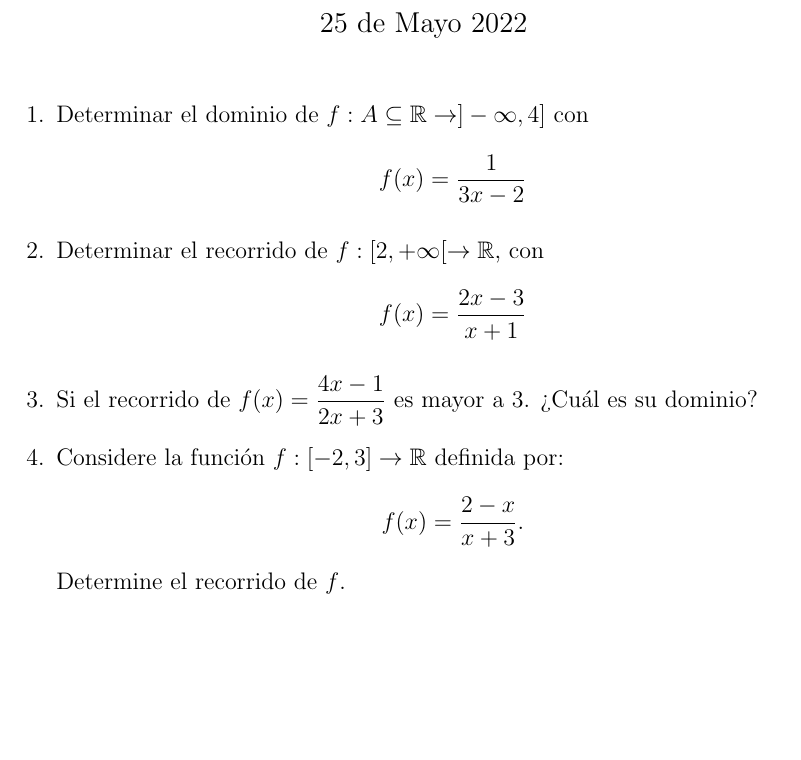
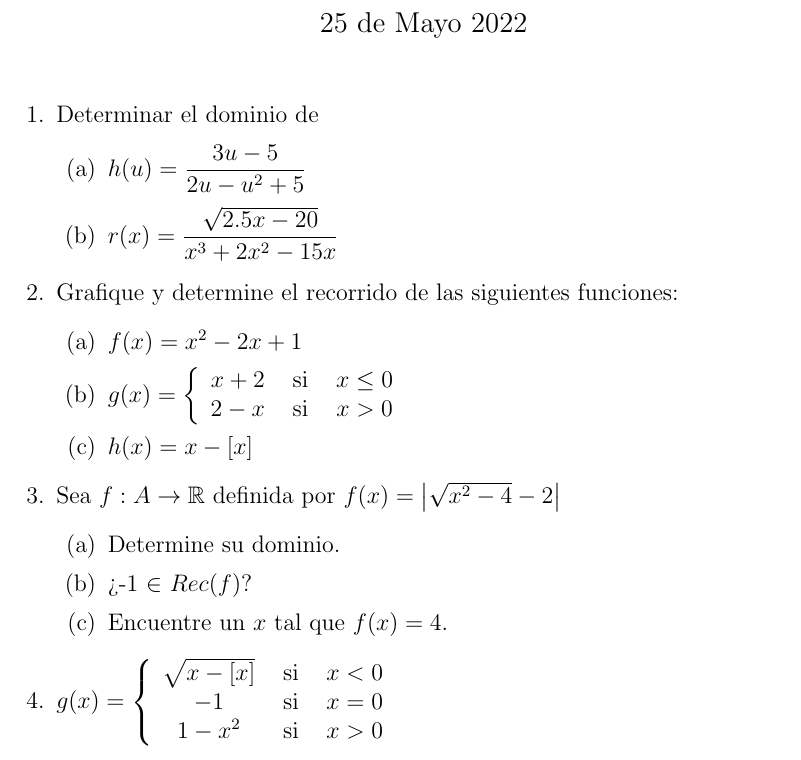
Before and after one commit to Setol21/ayudantias_2022, a LaTeX document (mat_avanzadas_I/ayudantia_10/Ayudantia_10.tex): part of the page, cut so that both start at the same text, the shorter picture padded with empty space. Compiled offline with pdfLaTeX.

Commit message:
Last lesson

```diff
--- a/mat_avanzadas_I/ayudantia_10/Ayudantia_10.tex
+++ b/mat_avanzadas_I/ayudantia_10/Ayudantia_10.tex
@@ -24,9 +24,30 @@
 \maketitle
 
 \begin{enumerate}
-	\item Determinar el dominio de $f: A \subseteq \mathbb{R} \rightarrow ]-\infty,4]$ con $$f(x)=\frac{1}{3x-2}$$
-	\item Determinar el recorrido de $f:[2, +\infty[ \rightarrow \mathbb{R}$, con $$f(x)=\frac{2x-3}{x+1}$$
-	\item Si el recorrido de $\D f(x)=\frac{4x-1}{2x+3}$ es mayor a 3. ¿Cuál es su dominio?
-	\item Considere la función $f: [-2,3] \rightarrow \mathbb{R}$ definida por: $$f(x)=\frac{2-x}{x+3}.$$ Determine el recorrido de $f$.
+	\item Determinar el dominio de
+	      \begin{enumerate}
+		      \item $\D h(u)=\frac{3u-5}{2u-u^2+5}$
+		      \item $\D r(x)=\frac{\sqrt{2.5x-20}}{x^3+2x^2-15x}$
+	      \end{enumerate}
+	\item Grafique y determine el recorrido de las siguientes funciones:
+	      \begin{enumerate}
+		      \item $f(x)=x^2-2x+1$
+		      \item $g(x)=\left\{\begin{array}{ccc}
+				            x+2 & \mbox{ si } & x\leq 0 \\
+				            2-x & \mbox{ si } & x>0
+			            \end{array}\right.$
+		      \item $h(x) = x-[x]$
+	      \end{enumerate}
+	\item Sea $f: A \rightarrow \mathbb{R}$ definida por $f(x) = \left\lvert \sqrt{x^2-4} - 2\right\rvert $
+	      \begin{enumerate}
+		      \item Determine su dominio.
+		      \item ¿-1 $\in$ $Rec(f)$?
+		      \item Encuentre un $x$ tal que $f(x) = 4$.
+	      \end{enumerate}
+	\item $g(x)=\left\{\begin{array}{ccc}
+			      \sqrt{x-[x]} & \mbox{ si } & x<0 \\
+			      -1           & \mbox{ si } & x=0 \\
+			      1-x^2        & \mbox{ si } & x>0
+		      \end{array}\right.$
 \end{enumerate}
 \end{document}
```
Also changed, not shown: algebra/ayudantia_11/Ayudantia_11.tex (added, +50 -0 lines), algebra/ayudantia_11/Ayudantia_11.pdf (added), mat_avanzadas_I/ayudantia_10/Ayudantia_10.pdf.
